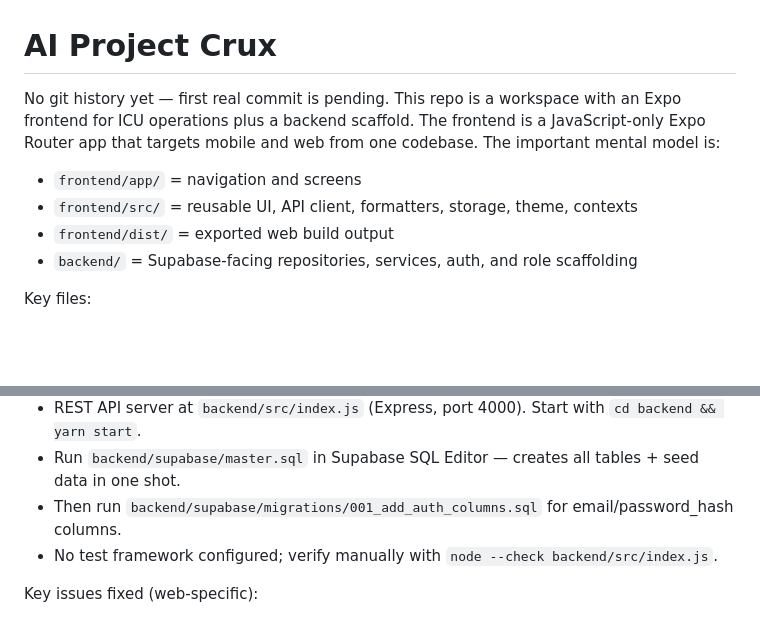
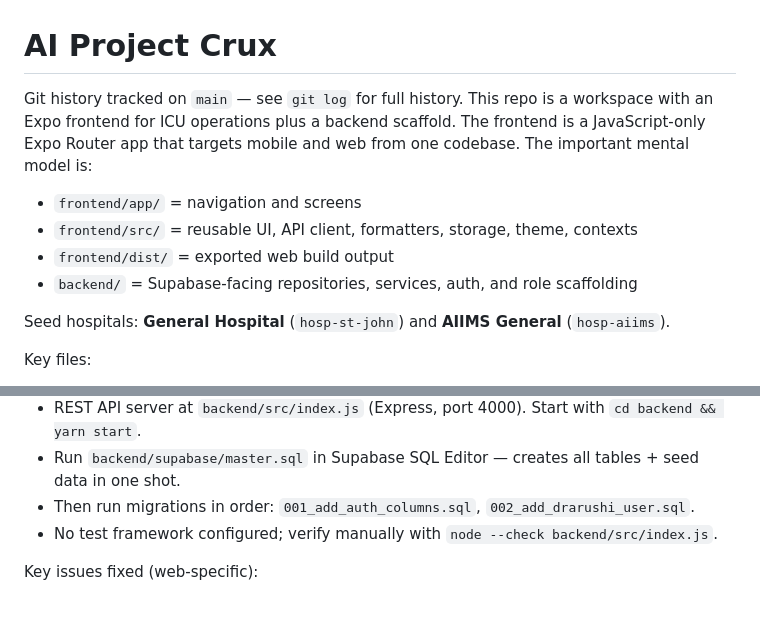
Before and after one commit to sahay4606/icu-steward, a Markdown page: master2.md, 2 parts joined by grey strips. Drawn GitHub-style; blank space fills up the shorter version.

```diff
--- a/master2.md
+++ b/master2.md
@@ -1,11 +1,13 @@
 # AI Project Crux
 
-No git history yet — first real commit is pending. This repo is a workspace with an Expo frontend for ICU operations plus a backend scaffold. The frontend is a JavaScript-only Expo Router app that targets mobile and web from one codebase. The important mental model is:
+Git history tracked on `main` — see `git log` for full history. This repo is a workspace with an Expo frontend for ICU operations plus a backend scaffold. The frontend is a JavaScript-only Expo Router app that targets mobile and web from one codebase. The important mental model is:
 
 - `frontend/app/` = navigation and screens
 - `frontend/src/` = reusable UI, API client, formatters, storage, theme, contexts
 - `frontend/dist/` = exported web build output
 - `backend/` = Supabase-facing repositories, services, auth, and role scaffolding
+
+Seed hospitals: **General Hospital** (`hosp-st-john`) and **AIIMS General** (`hosp-aiims`).
 
 Key files:
 - `frontend/app/_layout.js` boots storage and defines the root stack with auth gate + data provider.
@@ -54,7 +66,7 @@ Runtime notes:
 - Backend is ESM (`"type": "module"`) — install separately with `cd backend && yarn install`.
 - REST API server at `backend/src/index.js` (Express, port 4000). Start with `cd backend && yarn start`.
 - Run `backend/supabase/master.sql` in Supabase SQL Editor — creates all tables + seed data in one shot.
-- Then run `backend/supabase/migrations/001_add_auth_columns.sql` for email/password_hash columns.
+- Then run migrations in order: `001_add_auth_columns.sql`, `002_add_drarushi_user.sql`.
 - No test framework configured; verify manually with `node --check backend/src/index.js`.
 
 Key issues fixed (web-specific):
```
Also changed, not shown: other parts of master2.md (+19 -3 lines).
